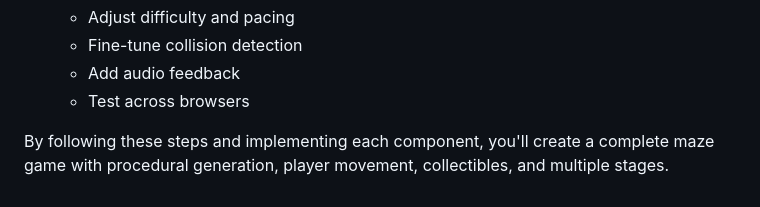
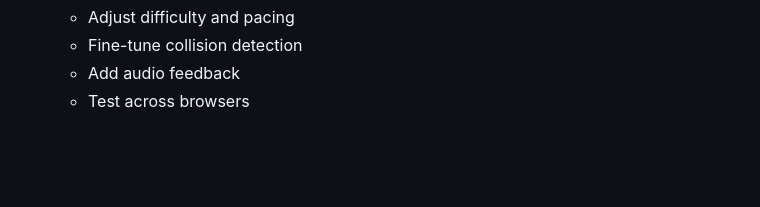
Before and after one commit to withspek/maze-game-challenge, a Markdown page: maze-game-documentation.md, the part around the change. Drawn GitHub-style; blank space fills up the shorter version.

```diff
--- a/maze-game-documentation.md
+++ b/maze-game-documentation.md
@@ -374,5 +374,3 @@ Follow these steps to recreate the game from scratch:
    - Fine-tune collision detection
    - Add audio feedback
    - Test across browsers
-
-By following these steps and implementing each component, you'll create a complete maze game with procedural generation, player movement, collectibles, and multiple stages.
```
